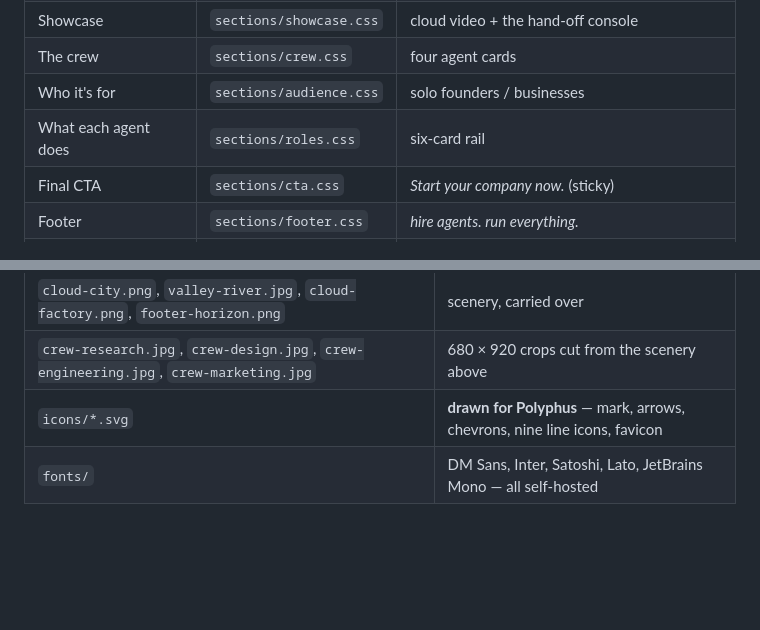
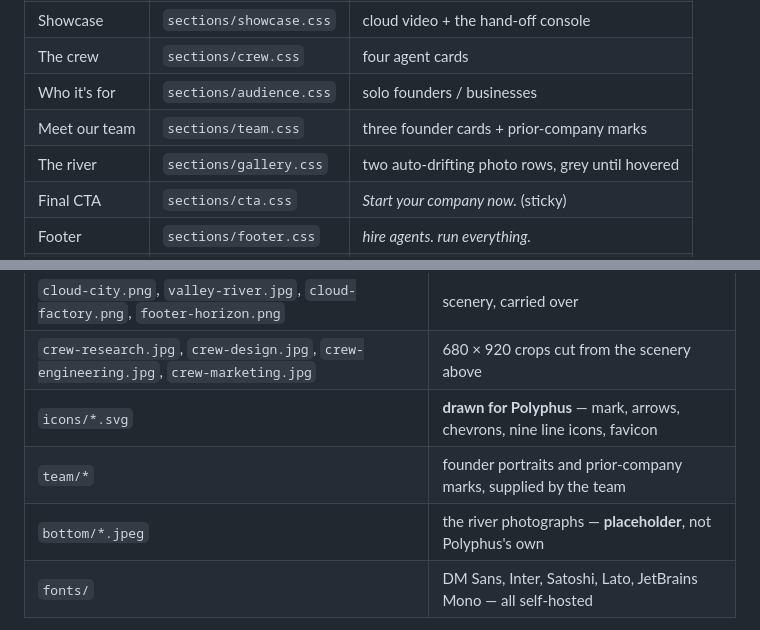
Before and after one commit to NaveenManepalli/polyphus, a Markdown page: polyphus-ui/README.md, 2 parts joined by grey strips. GitHub-like rendering; blank space fills up the shorter version.

Commit message:
feat : team list build

```diff
--- a/polyphus-ui/README.md
+++ b/polyphus-ui/README.md
@@ -38,7 +38,8 @@ keep them apart. Log lines are lowercase with a `>` prefix and no full stop.
 | Showcase | `sections/showcase.css` | cloud video + the hand-off console |
 | The crew | `sections/crew.css` | four agent cards |
 | Who it's for | `sections/audience.css` | solo founders / businesses |
-| What each agent does | `sections/roles.css` | six-card rail |
+| Meet our team | `sections/team.css` | three founder cards + prior-company marks |
+| The river | `sections/gallery.css` | two auto-drifting photo rows, grey until hovered |
 | Final CTA | `sections/cta.css` | *Start your company now.* (sticky) |
 | Footer | `sections/footer.css` | *hire agents. run everything.* |
 | Waitlist | `sections/signup.css` | `start.html` — coming soon + email capture |
@@ -121,6 +122,8 @@ content-hash filenames.
 | `cloud-city.png`, `valley-river.jpg`, `cloud-factory.png`, `footer-horizon.png` | scenery, carried over |
 | `crew-research.jpg`, `crew-design.jpg`, `crew-engineering.jpg`, `crew-marketing.jpg` | 680 × 920 crops cut from the scenery above |
 | `icons/*.svg` | **drawn for Polyphus** — mark, arrows, chevrons, nine line icons, favicon |
+| `team/*` | founder portraits and prior-company marks, supplied by the team |
+| `bottom/*.jpeg` | the river photographs — **placeholder**, not Polyphus's own |
 | `fonts/` | DM Sans, Inter, Satoshi, Lato, JetBrains Mono — all self-hosted |
 
 No product screenshots, brand marks, staff photographs or third-party logotypes
```
